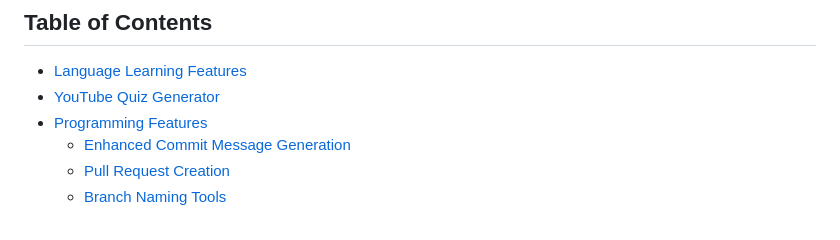
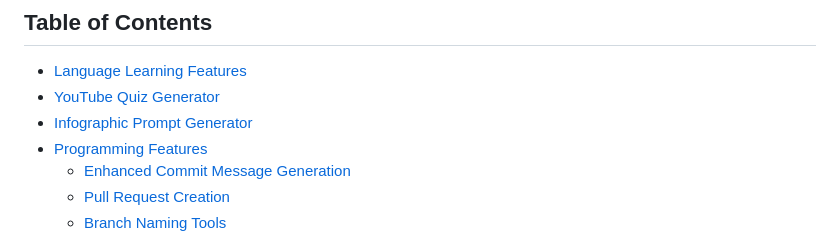
Before and after one commit to HsiehShuJeng/scott-edge-extensions, a Markdown page: README.md, the part around the change. Drawn GitHub-style.

Commit message:
docs: update README table of contents
- Add entry for Infographic Prompt Generator

```diff
--- a/README.md
+++ b/README.md
@@ -5,6 +5,7 @@ This browser extension provides comprehensive assistance for language learners (
 ## Table of Contents
 - [Language Learning Features](#language-learning-features)
 - [YouTube Quiz Generator](#youtube-quiz-generator)
+- [Infographic Prompt Generator](#infographic-prompt-generator)
 - [Programming Features](#programming-features)
   - [Enhanced Commit Message Generation](#enhanced-commit-message-generation)
   - [Pull Request Creation](#pull-request-creation)
```
